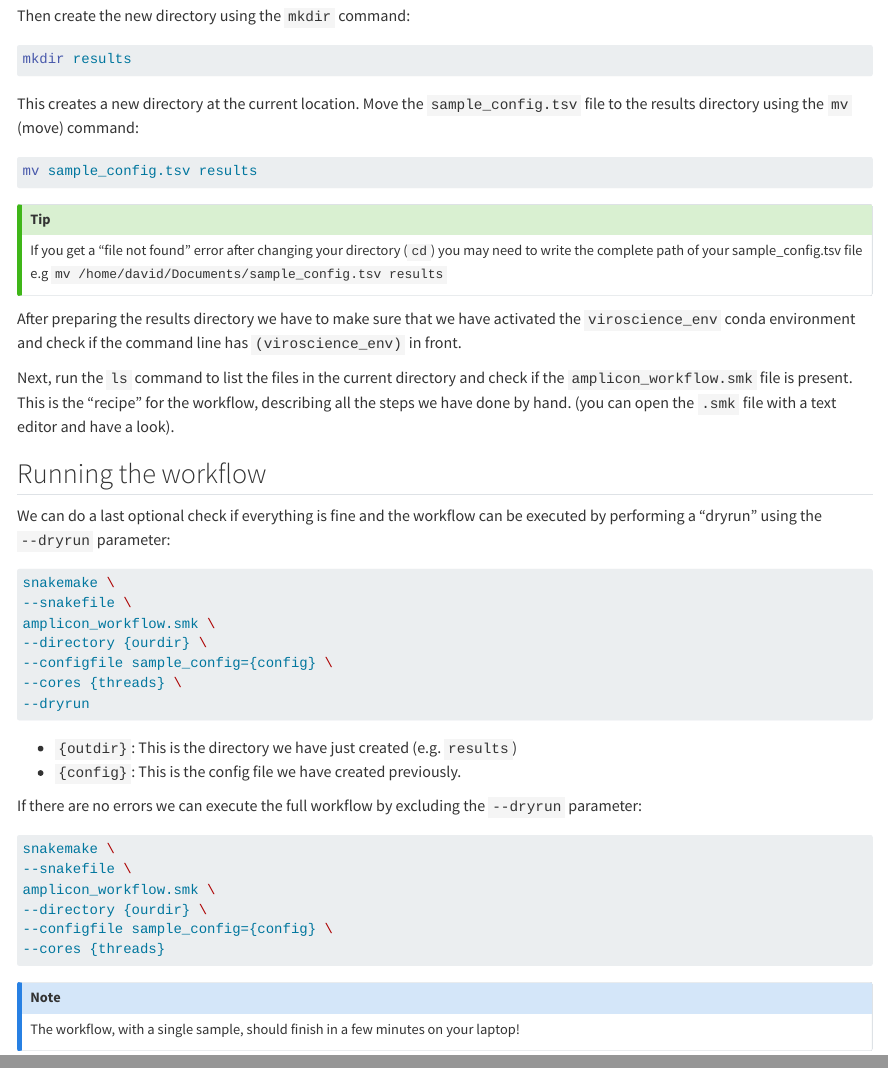
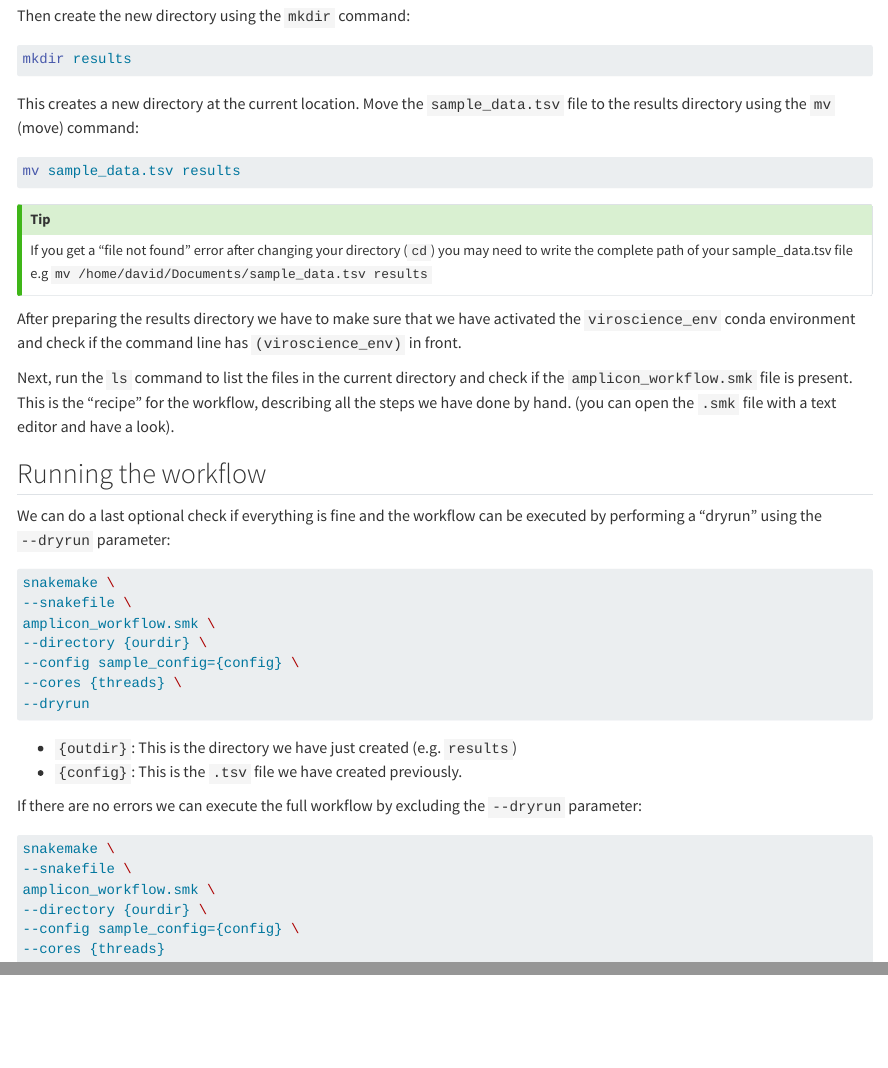
Before and after one commit to dnieuw/NGS_course_reader, a Quarto document (automation.qmd): the page in a window 1100 px wide, from 1130 px down, and a second part further down, joined at a grey line. Rendered offline with R 4.5, knitr and Pandoc in place of Quarto, with nearby package versions.

Commit message:
Fixed mistake with config

````diff
--- a/automation.qmd
+++ b/automation.qmd
@@ -52,14 +52,14 @@ Then create the new directory using the `mkdir` command:
 mkdir results
 ```
 
-This creates a new directory at the current location. Move the `sample_config.tsv` file to the results directory using the `mv` (move) command:
+This creates a new directory at the current location. Move the `sample_data.tsv` file to the results directory using the `mv` (move) command:
 
 ``` bash
-mv sample_config.tsv results
+mv sample_data.tsv results
 ```
 
 ::: {.callout-tip}
-If you get a "file not found" error after changing your directory (`cd`) you may need to write the complete path of your sample_config.tsv file e.g `mv /home/david/Documents/sample_config.tsv results`
+If you get a "file not found" error after changing your directory (`cd`) you may need to write the complete path of your sample_data.tsv file e.g `mv /home/david/Documents/sample_data.tsv results`
 :::
 
 After preparing the results directory we have to make sure that we have activated the `viroscience_env` conda environment and check if the command line has `(viroscience_env)` in front.
@@ -75,13 +75,13 @@ snakemake \
 --snakefile \
 amplicon_workflow.smk \
 --directory {ourdir} \
---configfile sample_config={config} \
+--config sample_config={config} \
 --cores {threads} \
 --dryrun
 ```
 
 - `{outdir}`: This is the directory we have just created (e.g. `results`)
-- `{config}`: This is the config file we have created previously.
+- `{config}`: This is the `.tsv` file we have created previously.
 
 If there are no errors we can execute the full workflow by excluding the `--dryrun` parameter:
 
````
Also changed, not shown: docs/search.json, automation.qmd (4 more changed lines), 20 other files.
